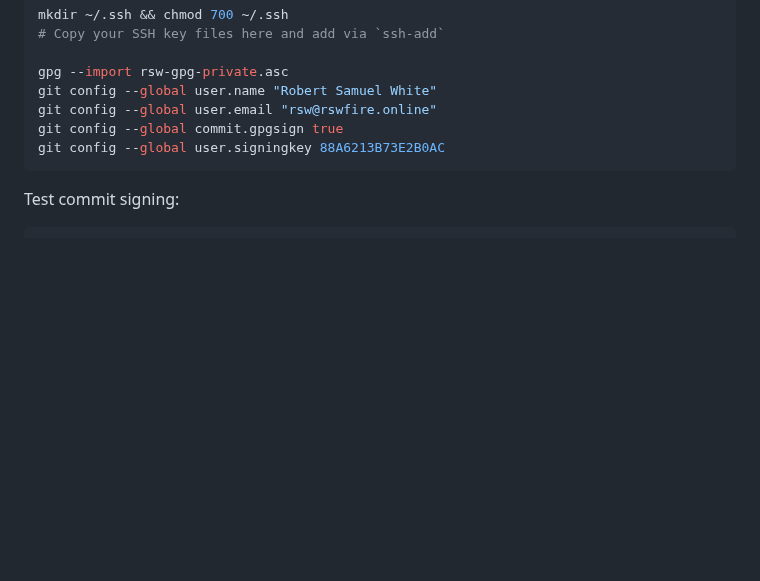
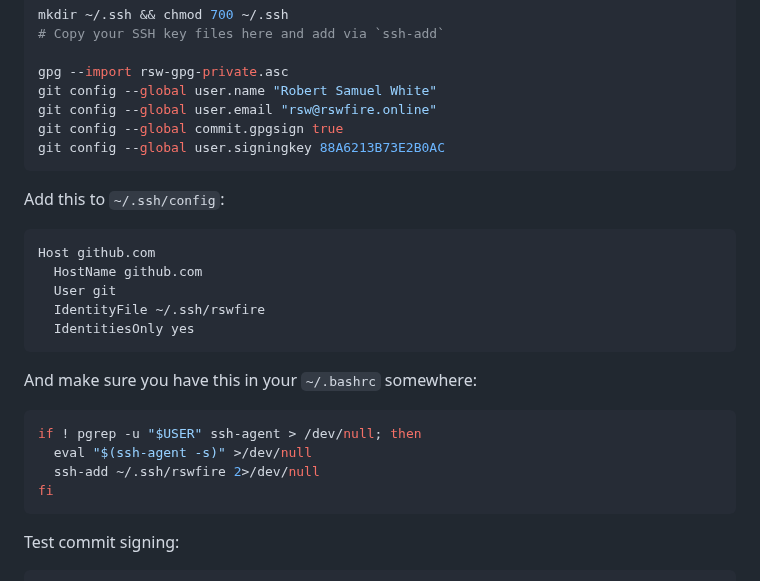
Before and after one commit to rswfire/rswfire.com, a Markdown page: docs/setup.md, the part around the change. Rendered like a GitHub page; blank space fills up the shorter version.

Commit message:
Updated Setup Documentation

````diff
--- a/docs/setup.md
+++ b/docs/setup.md
@@ -170,6 +170,25 @@ git config --global commit.gpgsign true
 git config --global user.signingkey 88A6213B73E2B0AC
 ```
 
+Add this to `~/.ssh/config`:
+
+```bash
+Host github.com
+  HostName github.com
+  User git
+  IdentityFile ~/.ssh/rswfire
+  IdentitiesOnly yes
+```
+
+And make sure you have this in your `~/.bashrc` somewhere:
+
+```bash
+if ! pgrep -u "$USER" ssh-agent > /dev/null; then
+  eval "$(ssh-agent -s)" >/dev/null
+  ssh-add ~/.ssh/rswfire 2>/dev/null
+fi
+```
+
 Test commit signing:
 
 ```bash
````
